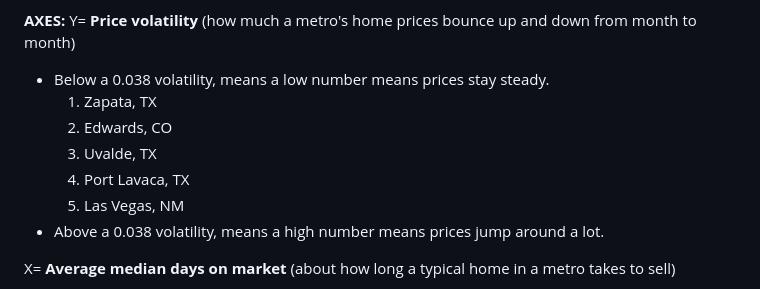
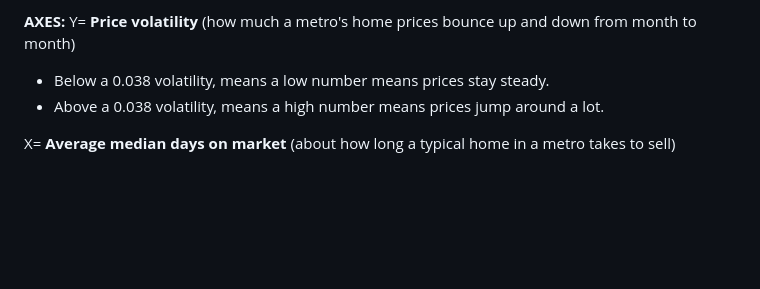
Before and after one commit to Makster04/DATS6101_Project1, a Markdown page: RCoding.md, the part around the change. Rendered like a GitHub page; blank space fills up the shorter version.

Commit message:
Update RCoding.md to remove city list
Removed list of cities under low price volatility.

```diff
--- a/RCoding.md
+++ b/RCoding.md
@@ -67,11 +67,6 @@ ggplot(two_tiers, aes(x = avg_days_on_market, y = price_volatility,
 **AXES:**
 Y= **Price volatility** (how much a metro's home prices bounce up and down from month to month)
 - Below a 0.038 volatility, means a low number means prices stay steady.
-  1. Zapata, TX
-  2. Edwards, CO
-  3. Uvalde, TX
-  4. Port Lavaca, TX
-  5. Las Vegas, NM
 - Above a 0.038 volatility, means a high number means prices jump around a lot.
 
 X= **Average median days on market** (about how long a typical home in a metro takes to sell)
```
